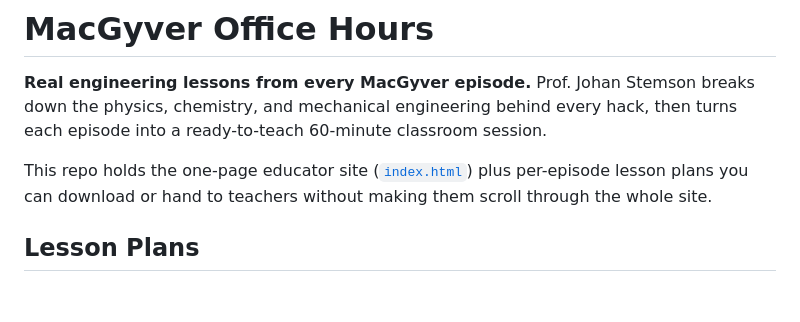
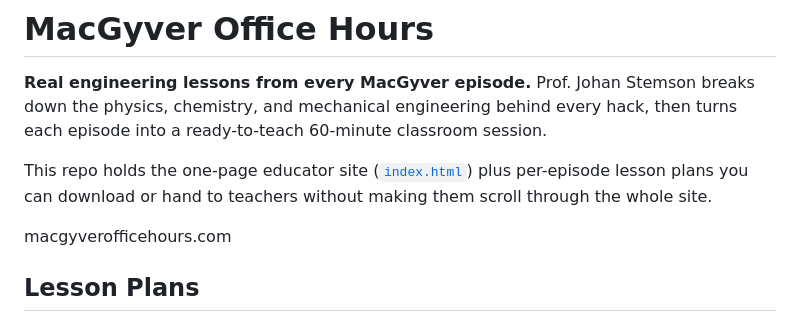
Before and after one commit to m0ntan1/macgyver-office-hours, a Markdown page: README.md, the part around the change. Drawn GitHub-style; blank space fills up the shorter version.

Commit message:
Update README with MacGyver Office Hours link
Added website link for MacGyver Office Hours.

```diff
--- a/README.md
+++ b/README.md
@@ -5,6 +5,8 @@
 **Real engineering lessons from every MacGyver episode.** Prof. Johan Stemson breaks down the physics, chemistry, and mechanical engineering behind every hack, then turns each episode into a ready-to-teach 60-minute classroom session.
 
 This repo holds the one-page educator site ([`index.html`](index.html)) plus per-episode lesson plans you can download or hand to teachers without making them scroll through the whole site.
+
+macgyverofficehours.com
 
 ## Lesson Plans
 
```
